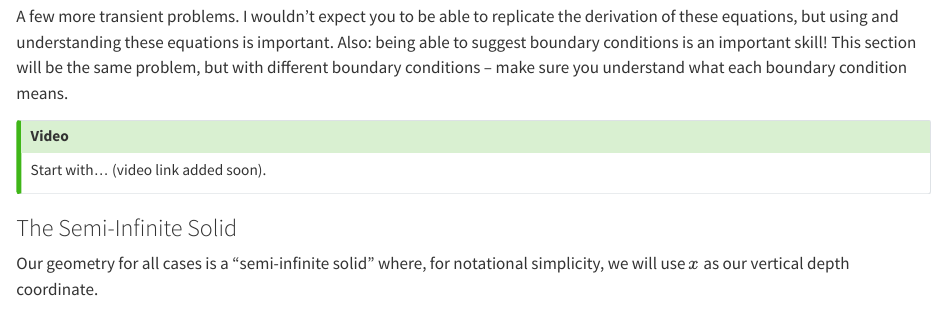
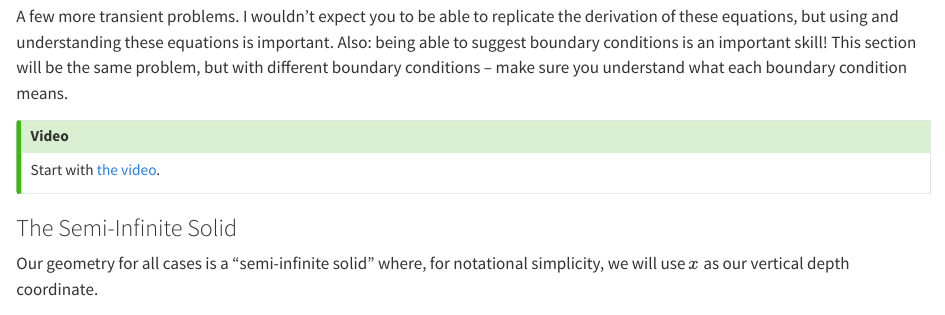
Before and after one commit to jeremy-koch/MCEN3022, a Quarto document (3transient.qmd): the page in a window 1100 px wide, from 5870 px down. Rendered offline with R 4.5, knitr and Pandoc in place of Quarto, with nearby package versions.

Commit message:
added third video link

```diff
--- a/3transient.qmd
+++ b/3transient.qmd
@@ -248,7 +248,7 @@ A few more transient problems. I wouldn't expect you to be able to replicate the
 ::: {.callout-tip}
 ### Video
 
-Start with... (video link added soon).
+Start with [the video](https://canvas.colorado.edu/courses/136150/pages/semi-infinite-solid).
 :::
 
 ### The Semi-Infinite Solid
```
